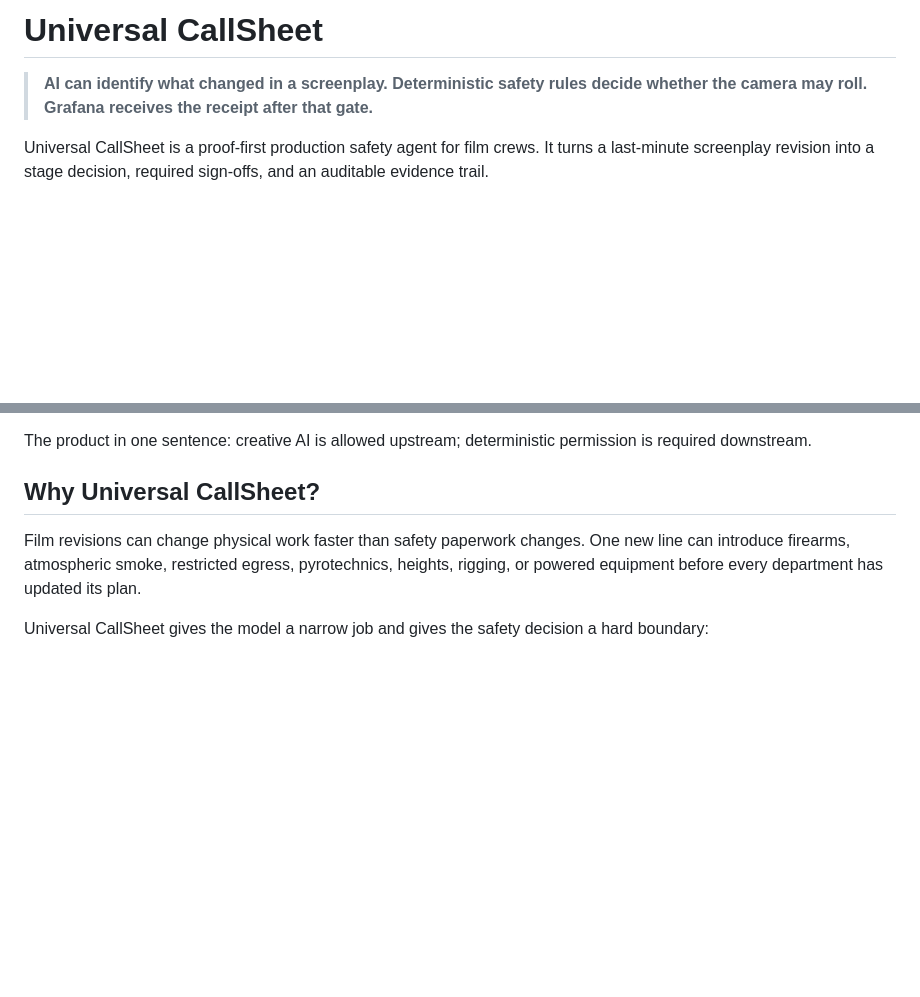
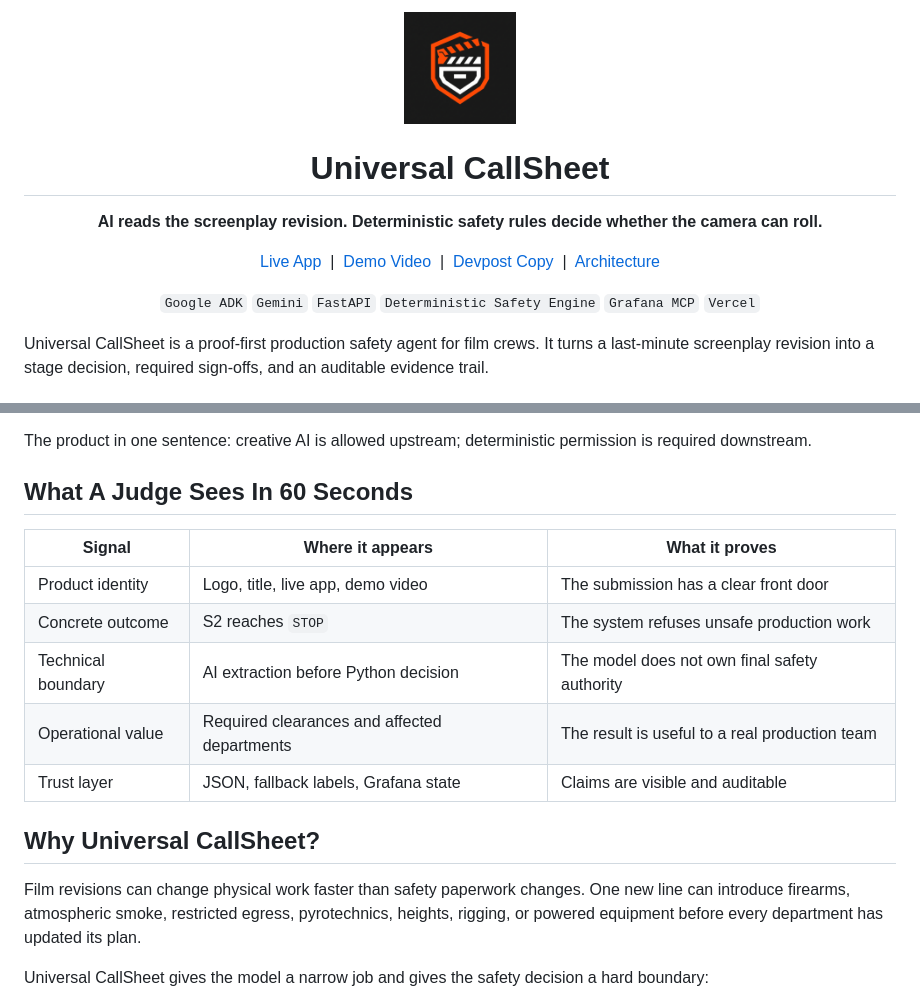
Before and after one commit to deveraux-dev/google-cinema-hacka, a Markdown page: README.md, 2 parts joined by grey strips. Rendered like a GitHub page; blank space fills up the shorter version.

Commit message:
docs: add README visual header

````diff
--- a/README.md
+++ b/README.md
@@ -1,6 +1,31 @@
-# Universal CallSheet
+<p align="center">
+  <img src="assets/ucs-logo.jpg" alt="Universal CallSheet logo" width="112" />
+</p>
 
-> **AI can identify what changed in a screenplay. Deterministic safety rules decide whether the camera may roll. Grafana receives the receipt after that gate.**
+<h1 align="center">Universal CallSheet</h1>
+
+<p align="center">
+  <strong>AI reads the screenplay revision. Deterministic safety rules decide whether the camera can roll.</strong>
+</p>
+
+<p align="center">
+  <a href="https://universal-callsheet.vercel.app">Live App</a>
+  &nbsp;|&nbsp;
+  <a href="https://youtu.be/XzUXE0kLOAs">Demo Video</a>
+  &nbsp;|&nbsp;
+  <a href="docs/DEVPOST_SUBMISSION.md">Devpost Copy</a>
+  &nbsp;|&nbsp;
+  <a href="docs/ARCHITECTURE.md">Architecture</a>
+</p>
+
+<p align="center">
+  <code>Google ADK</code>
+  <code>Gemini</code>
+  <code>FastAPI</code>
+  <code>Deterministic Safety Engine</code>
+  <code>Grafana MCP</code>
+  <code>Vercel</code>
+</p>
 
 Universal CallSheet is a proof-first production safety agent for film crews. It turns a last-minute screenplay revision into a stage decision, required sign-offs, and an auditable evidence trail.
 
@@ -27,6 +64,16 @@ flowchart LR
 ```
 
 The product in one sentence: creative AI is allowed upstream; deterministic permission is required downstream.
+
+## What A Judge Sees In 60 Seconds
+
+| Signal | Where it appears | What it proves |
+| --- | --- | --- |
+| Product identity | Logo, title, live app, demo video | The submission has a clear front door |
+| Concrete outcome | S2 reaches `STOP` | The system refuses unsafe production work |
+| Technical boundary | AI extraction before Python decision | The model does not own final safety authority |
+| Operational value | Required clearances and affected departments | The result is useful to a real production team |
+| Trust layer | JSON, fallback labels, Grafana state | Claims are visible and auditable |
 
 ## Why Universal CallSheet?
 
````
Also changed, not shown: other parts of README.md (+40 -14 lines).
